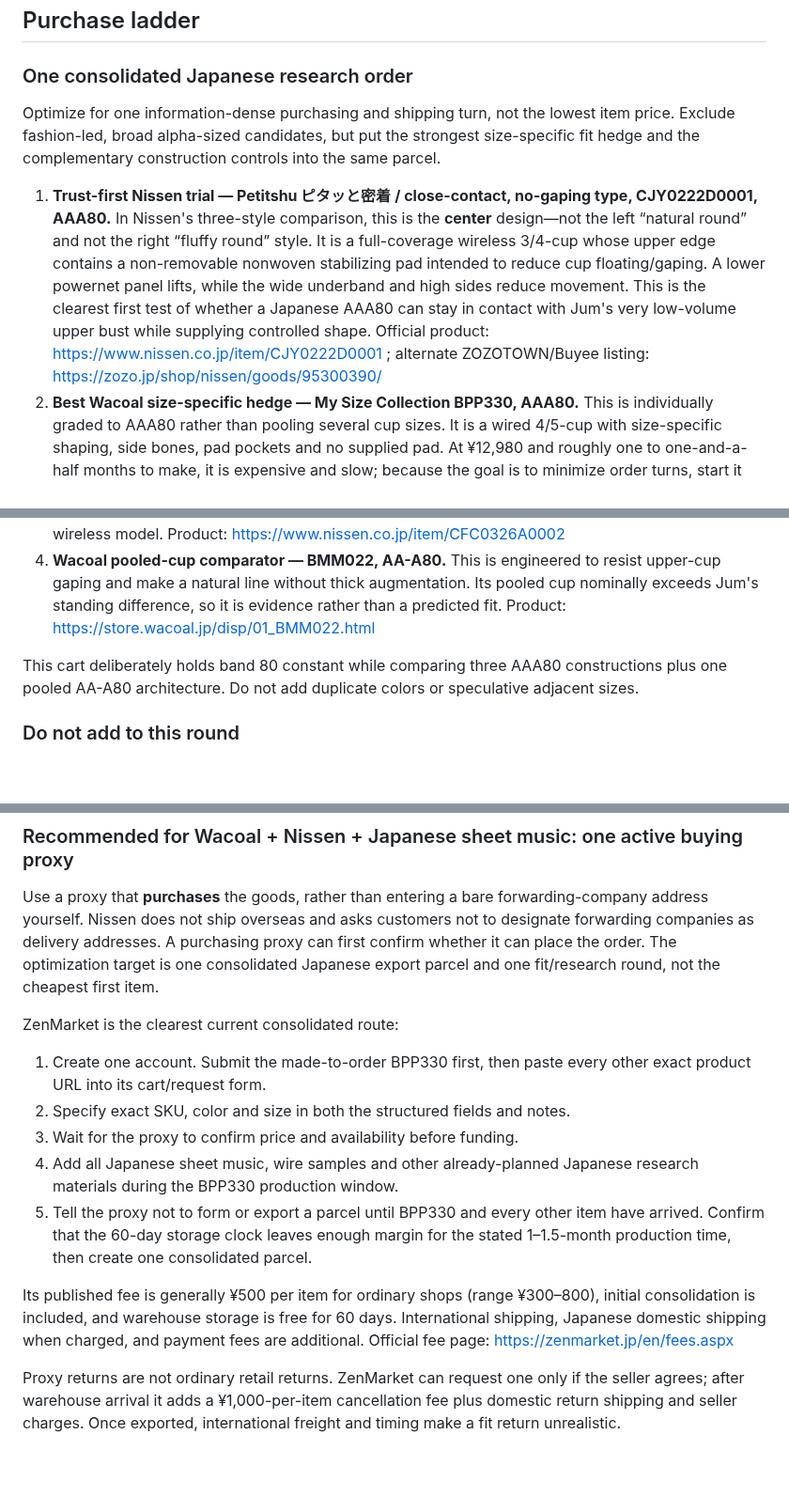
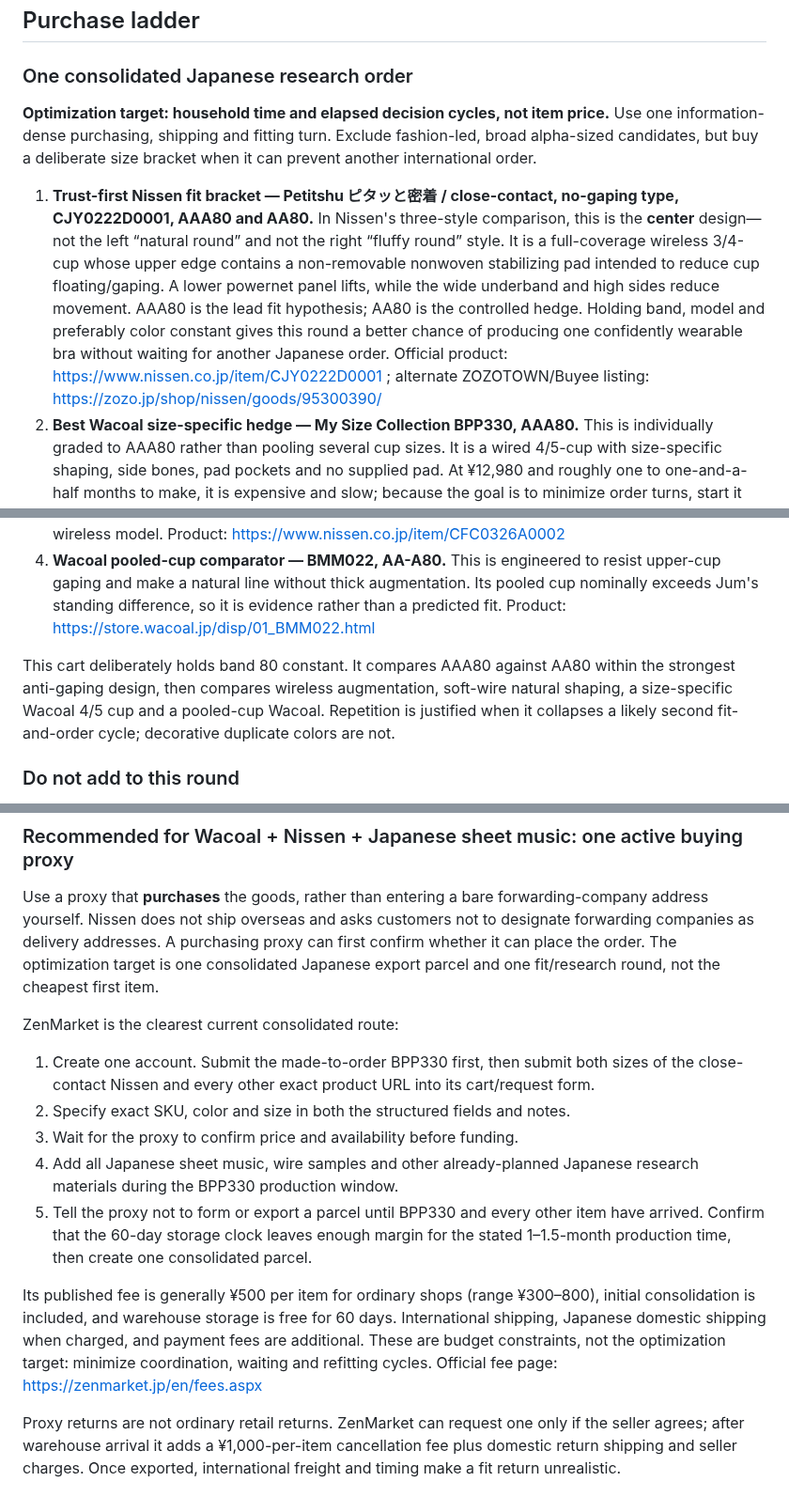
Before and after one commit to lobbycarroll-bot/bra-research-kb, a Markdown page: findings/08-shopping-reverse-engineering.md, 3 parts joined by grey strips. Shown at 94% size. Rendered like a GitHub page; blank space fills up the shorter version.

Commit message:
Optimize first Japanese order for household time

```diff
--- a/findings/08-shopping-reverse-engineering.md
+++ b/findings/08-shopping-reverse-engineering.md
@@ -25,14 +25,14 @@ Use two design layers:
 
 ### One consolidated Japanese research order
 
-Optimize for one information-dense purchasing and shipping turn, not the lowest item price. Exclude fashion-led, broad alpha-sized candidates, but put the strongest size-specific fit hedge and the complementary construction controls into the same parcel.
+**Optimization target: household time and elapsed decision cycles, not item price.** Use one information-dense purchasing, shipping and fitting turn. Exclude fashion-led, broad alpha-sized candidates, but buy a deliberate size bracket when it can prevent another international order.
 
-1. **Trust-first Nissen trial — Petitshu ピタッと密着 / close-contact, no-gaping type, CJY0222D0001, AAA80.** In Nissen's three-style comparison, this is the **center** design—not the left “natural round” and not the right “fluffy round” style. It is a full-coverage wireless 3/4-cup whose upper edge contains a non-removable nonwoven stabilizing pad intended to reduce cup floating/gaping. A lower powernet panel lifts, while the wide underband and high sides reduce movement. This is the clearest first test of whether a Japanese AAA80 can stay in contact with Jum's very low-volume upper bust while supplying controlled shape. Official product: https://www.nissen.co.jp/item/CJY0222D0001 ; alternate ZOZOTOWN/Buyee listing: https://zozo.jp/shop/nissen/goods/95300390/
+1. **Trust-first Nissen fit bracket — Petitshu ピタッと密着 / close-contact, no-gaping type, CJY0222D0001, AAA80 and AA80.** In Nissen's three-style comparison, this is the **center** design—not the left “natural round” and not the right “fluffy round” style. It is a full-coverage wireless 3/4-cup whose upper edge contains a non-removable nonwoven stabilizing pad intended to reduce cup floating/gaping. A lower powernet panel lifts, while the wide underband and high sides reduce movement. AAA80 is the lead fit hypothesis; AA80 is the controlled hedge. Holding band, model and preferably color constant gives this round a better chance of producing one confidently wearable bra without waiting for another Japanese order. Official product: https://www.nissen.co.jp/item/CJY0222D0001 ; alternate ZOZOTOWN/Buyee listing: https://zozo.jp/shop/nissen/goods/95300390/
 2. **Best Wacoal size-specific hedge — My Size Collection BPP330, AAA80.** This is individually graded to AAA80 rather than pooling several cup sizes. It is a wired 4/5-cup with size-specific shaping, side bones, pad pockets and no supplied pad. At ¥12,980 and roughly one to one-and-a-half months to make, it is expensive and slow; because the goal is to minimize order turns, start it first and use the production window to assemble the rest of the parcel. Product: https://store.wacoal.jp/disp/01_BPP330.html
 3. **Natural wired control — Nissen Petitshu soft-wire CFC0326A0002, AAA80.** It uses an L-shaped soft wire, crossover front, thin removable urethane pad, powernet cup, no side bone and a folded back edge. This is not the center bra in the three-style banner; it is a separate minimally augmented comparator worth adding because it shares the same Japanese band/cup label as the trust-first wireless model. Product: https://www.nissen.co.jp/item/CFC0326A0002
 4. **Wacoal pooled-cup comparator — BMM022, AA-A80.** This is engineered to resist upper-cup gaping and make a natural line without thick augmentation. Its pooled cup nominally exceeds Jum's standing difference, so it is evidence rather than a predicted fit. Product: https://store.wacoal.jp/disp/01_BMM022.html
 
-This cart deliberately holds band 80 constant while comparing three AAA80 constructions plus one pooled AA-A80 architecture. Do not add duplicate colors or speculative adjacent sizes.
+This cart deliberately holds band 80 constant. It compares AAA80 against AA80 within the strongest anti-gaping design, then compares wireless augmentation, soft-wire natural shaping, a size-specific Wacoal 4/5 cup and a pooled-cup Wacoal. Repetition is justified when it collapses a likely second fit-and-order cycle; decorative duplicate colors are not.
 ### Do not add to this round
 
 - Earlier B65 Une Nana Cool recommendations (JB2780, JB2400, JB3840, JB2310) are not wearable candidates.
@@ -67,13 +67,13 @@ Use a proxy that **purchases** the goods, rather than entering a bare forwarding
 
 ZenMarket is the clearest current consolidated route:
 
-1. Create one account. Submit the made-to-order BPP330 first, then paste every other exact product URL into its cart/request form.
+1. Create one account. Submit the made-to-order BPP330 first, then submit both sizes of the close-contact Nissen and every other exact product URL into its cart/request form.
 2. Specify exact SKU, color and size in both the structured fields and notes.
 3. Wait for the proxy to confirm price and availability before funding.
 4. Add all Japanese sheet music, wire samples and other already-planned Japanese research materials during the BPP330 production window.
 5. Tell the proxy not to form or export a parcel until BPP330 and every other item have arrived. Confirm that the 60-day storage clock leaves enough margin for the stated 1–1.5-month production time, then create one consolidated parcel.
 
-Its published fee is generally ¥500 per item for ordinary shops (range ¥300–800), initial consolidation is included, and warehouse storage is free for 60 days. International shipping, Japanese domestic shipping when charged, and payment fees are additional. Official fee page: https://zenmarket.jp/en/fees.aspx
+Its published fee is generally ¥500 per item for ordinary shops (range ¥300–800), initial consolidation is included, and warehouse storage is free for 60 days. International shipping, Japanese domestic shipping when charged, and payment fees are additional. These are budget constraints, not the optimization target: minimize coordination, waiting and refitting cycles. Official fee page: https://zenmarket.jp/en/fees.aspx
 
 Proxy returns are not ordinary retail returns. ZenMarket can request one only if the seller agrees; after warehouse arrival it adds a ¥1,000-per-item cancellation fee plus domestic return shipping and seller charges. Once exported, international freight and timing make a fit return unrealistic.
 
```
Also changed, not shown: other parts of findings/08-shopping-reverse-engineering.md (+1 -1 lines).
